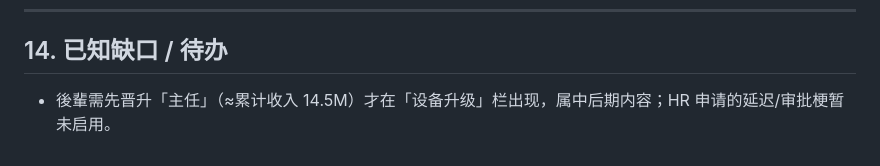
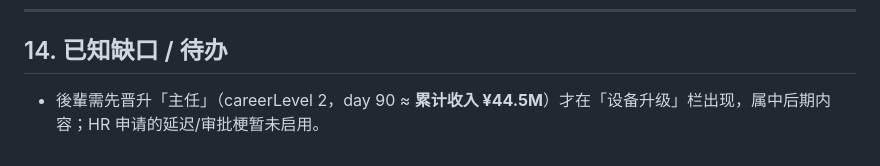
Before and after one commit to bahamas0x00/tokyo-tokyo, a Markdown page: GAME_DESIGN.md, the part around the change. GitHub-like rendering.

Commit message:
修文档：主任阈值 14.5M→44.5M（之前误写，14.5M其实是平社員）
Co-Authored-By: Claude Opus 4.8 (1M context) <noreply@anthropic.com>

```diff
--- a/GAME_DESIGN.md
+++ b/GAME_DESIGN.md
@@ -197,4 +197,4 @@
 
 ## 14. 已知缺口 / 待办
 
-- 後輩需先晋升「主任」（≈累计收入 14.5M）才在「设备升级」栏出现，属中后期内容；HR 申请的延迟/审批梗暂未启用。
+- 後輩需先晋升「主任」（careerLevel 2，day 90 ≈ **累计收入 ¥44.5M**）才在「设备升级」栏出现，属中后期内容；HR 申请的延迟/审批梗暂未启用。
```
